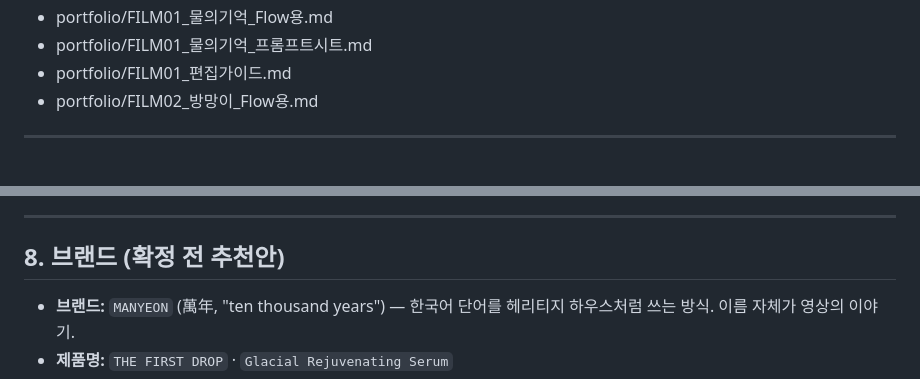
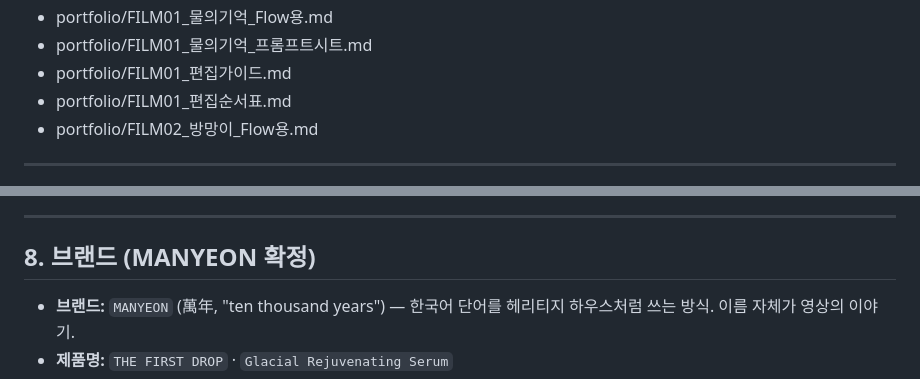
Before and after one commit to seolyeon616/schedule, a Markdown page: kmong-studio/claude-project/뚝딱컷_운영본부_전체.md, 2 parts joined by grey strips. Rendered like a GitHub page.

```diff
--- a/kmong-studio/claude-project/뚝딱컷_운영본부_전체.md
+++ b/kmong-studio/claude-project/뚝딱컷_운영본부_전체.md
@@ -16,6 +16,7 @@
 - portfolio/FILM01_물의기억_Flow용.md
 - portfolio/FILM01_물의기억_프롬프트시트.md
 - portfolio/FILM01_편집가이드.md
+- portfolio/FILM01_편집순서표.md
 - portfolio/FILM02_방망이_Flow용.md
 
 
@@ -2229,7 +2230,7 @@ minimal cinematic ambient score for a luxury skincare commercial, 45 seconds, in
 
 ---
 
-## 8. 브랜드 (확정 전 추천안)
+## 8. 브랜드 (MANYEON 확정)
 
 - **브랜드:** `MANYEON` (萬年, "ten thousand years") — 한국어 단어를 헤리티지 하우스처럼 쓰는 방식. 이름 자체가 영상의 이야기.
 - **제품명:** `THE FIRST DROP` · `Glacial Rejuvenating Serum`
```
Also changed, not shown: other parts of kmong-studio/claude-project/뚝딱컷_운영본부_전체.md (+103 -0 lines), kmong-studio/portfolio/FILM01_편집가이드.md (+1 -1 lines), kmong-studio/portfolio/FILM01_편집순서표.md (added, +97 -0 lines).
